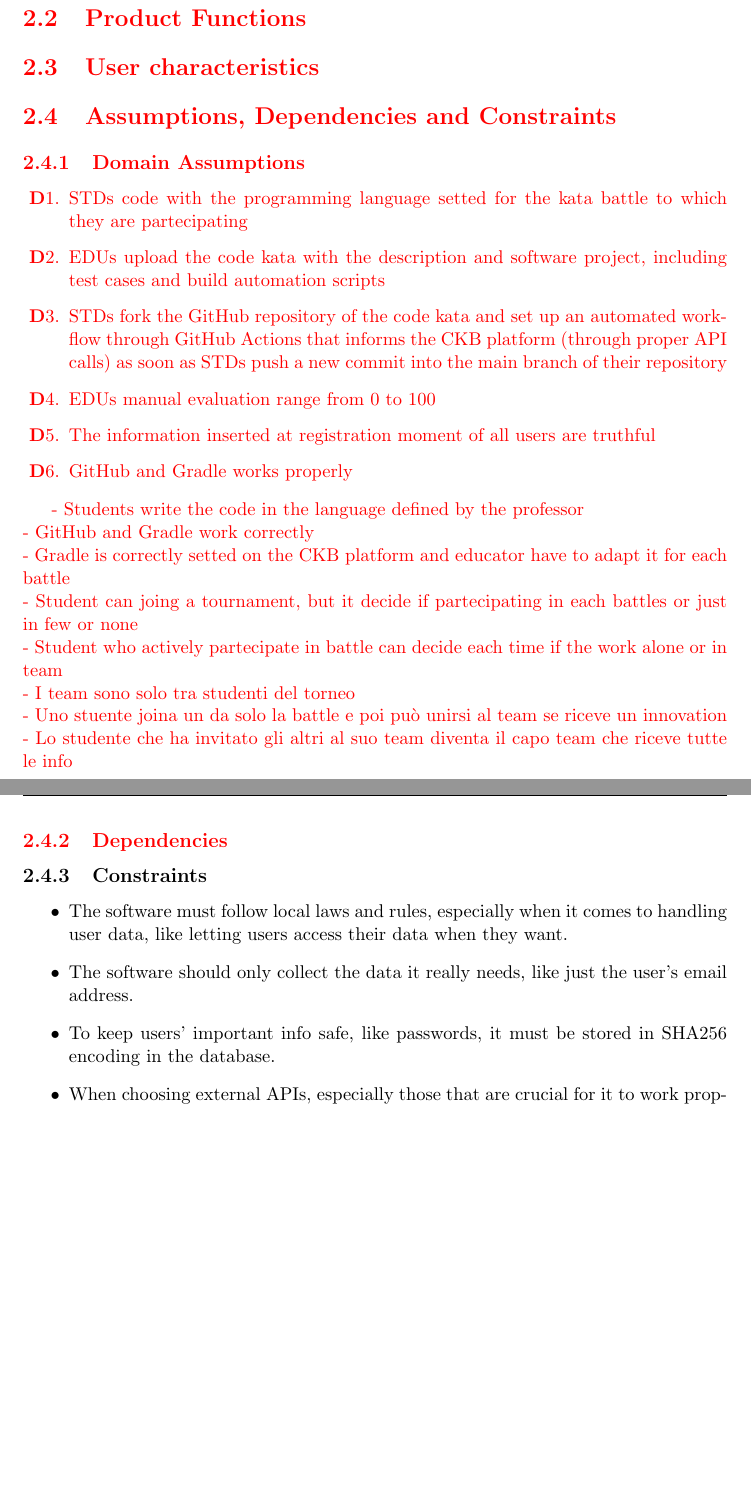
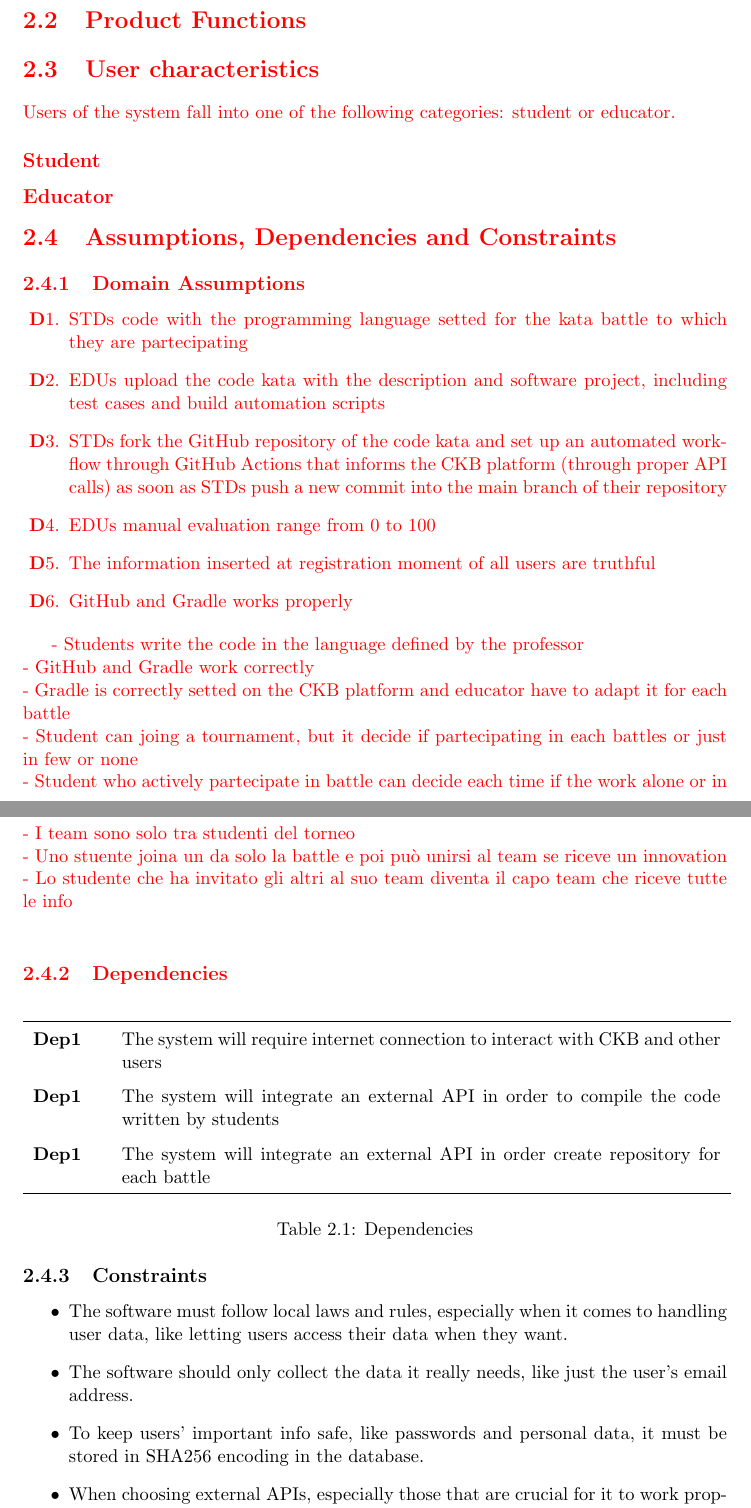
Before and after one commit to pontig/sw-eng-2-PasiniPontiggiaStasi, a LaTeX book (RASD/RASD.tex, which reads RASD/chapters/02_overall_description.tex): two parts of pages 17 and 18 of 26, joined at a grey line, cut so that both start at the same text, the shorter picture padded with empty space. Compiled offline with pdfLaTeX.

Commit message:
Some of chapter 2

```diff
--- a/RASD/chapters/02_overall_description.tex
+++ b/RASD/chapters/02_overall_description.tex
@@ -93,7 +93,15 @@ The diagram is shown in figure \ref{fig:score-evaluation-state-diagram}.\\
 
 {\color{red}
 \section{Product Functions}
+
 \section{User characteristics}
+Users of the system fall into one of the following categories: student or educator.
+
+\subsection*{Student}
+
+\subsection*{Educator}
+
+
 \section{Assumptions, Dependencies and Constraints}
 \subsection{Domain Assumptions}
 \newlist{assumptionsenumerate}{enumerate}{1}
@@ -116,12 +124,26 @@ The diagram is shown in figure \ref{fig:score-evaluation-state-diagram}.\\
 - Uno stuente joina un da solo la battle e poi può unirsi al team se riceve un innovation \\
 - Lo studente che ha invitato gli altri al suo team diventa il capo team che riceve tutte le info \\
 \subsection{Dependencies}
+\begin{table}[H]
+    \centering
+    \renewcommand{\arraystretch}{1.5}
+    \begin{tabular}{l l p{12.5cm}}
+        \hline
+        \textbf{Dep1} &  & The system will require internet connection to interact with CKB and other users\\
+        \textbf{Dep1} &  & The system will integrate an external API in order to compile the code written by students\\
+        \textbf{Dep1} &  & The system will integrate an external API in order create repository for each battle\\
+        \hline
+    \end{tabular}
+    \caption{Dependencies}
+\end{table}
 }
+
 \subsection{Constraints}
 
 \begin{itemize}
     \item The software must follow local laws and rules, especially when it comes to handling user data, like letting users access their data when they want.
     \item The software should only collect the data it really needs, like just the user's email address.
-    \item To keep users' important info safe, like passwords, it must be stored in SHA256 encoding in the database.
+    \item To keep users' important info safe, like passwords and personal data, it must be stored in SHA256 encoding in the database.
     \item When choosing external APIs, especially those that are crucial for it to work properly, we should pick the ones that are the most dependable and always available.
+    \item
 \end{itemize}
```
Also changed, not shown: RASD/chapters/01_introduction.tex (+3 -1 lines), RASD/RASD.pdf.
